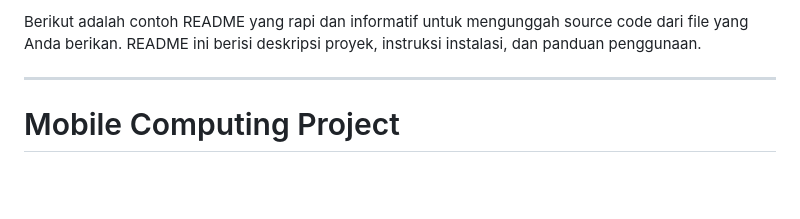
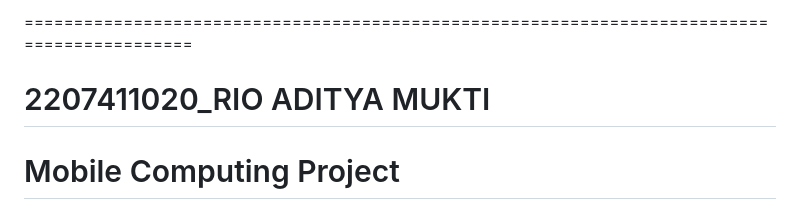
Before and after one commit to cocosienar/2207411020_RIO-ADITYA-MUKTI_UAS_MOBILE-COMPUTING, a Markdown page: README.md, the part around one of its changes. Drawn GitHub-style; blank space fills up the shorter version.

```diff
--- a/README.md
+++ b/README.md
@@ -1,7 +1,5 @@
-Berikut adalah contoh README yang rapi dan informatif untuk mengunggah source code dari file yang Anda berikan. README ini berisi deskripsi proyek, instruksi instalasi, dan panduan penggunaan.
-
----
-
+============================================================================================
+# 2207411020_RIO ADITYA MUKTI
 # Mobile Computing Project
 
 ## Deskripsi Proyek
```
Also changed, not shown: other parts of README.md (+2 -0 lines).
